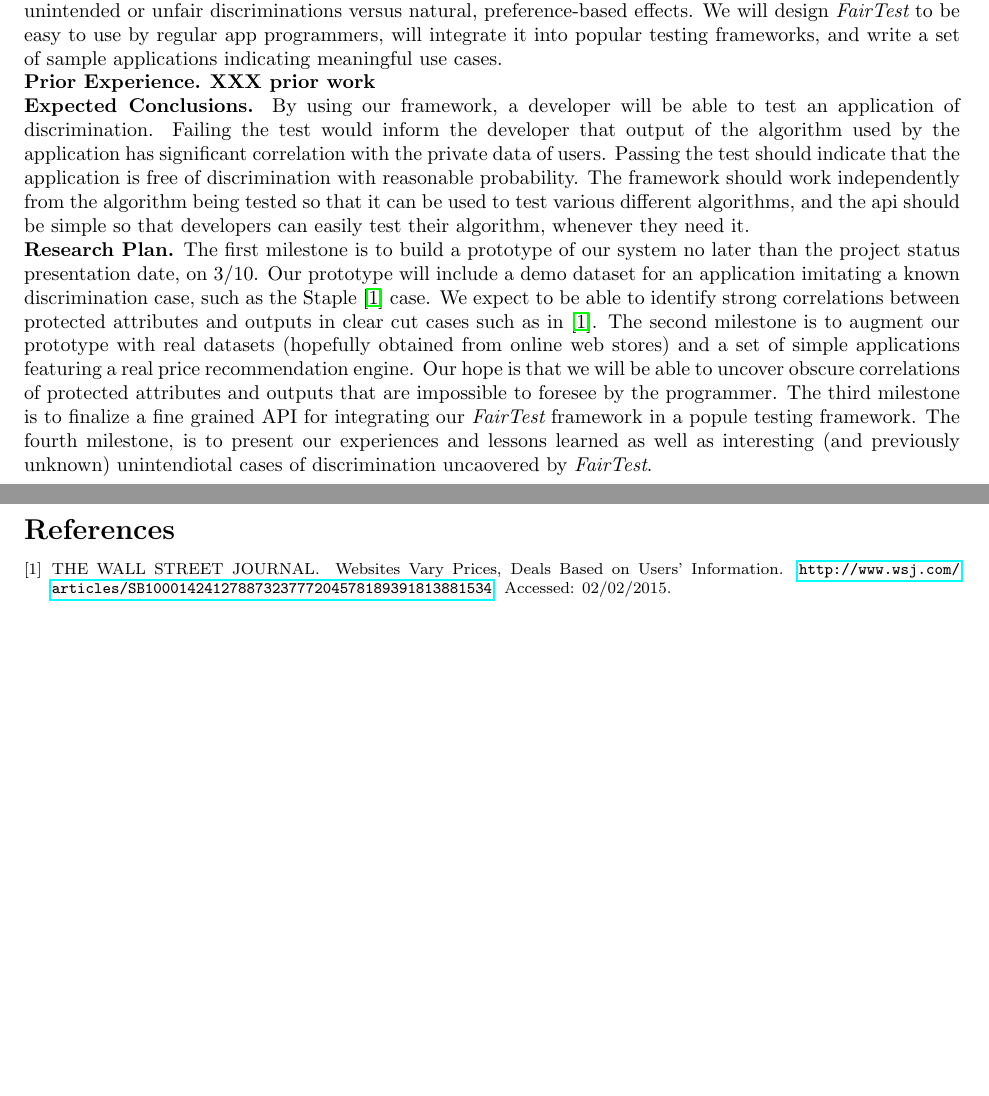
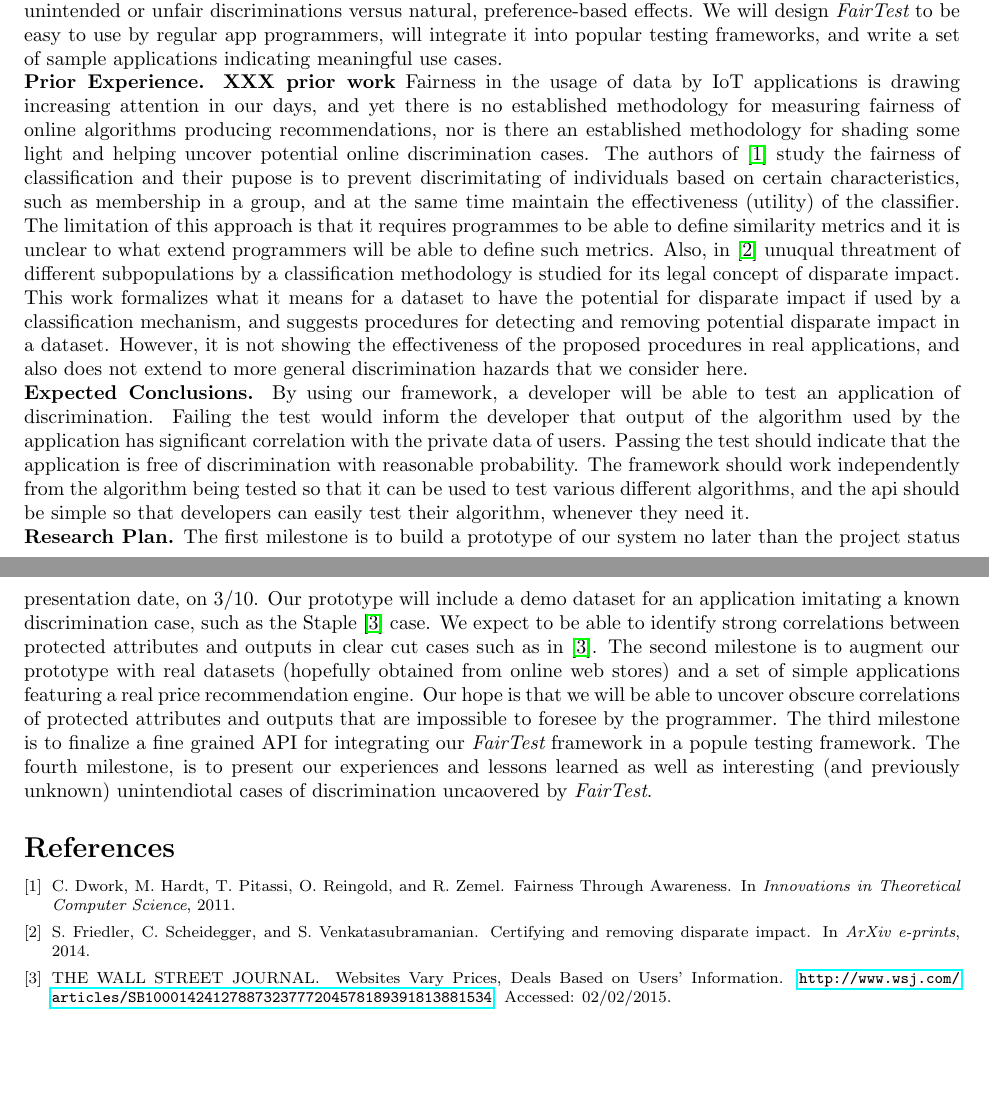
Before and after one commit to columbia/fairtest, a LaTeX document (whitepaper/whitepaper.tex): two parts of pages 1 and 2 of 2, joined at a grey line, cut so that both start at the same text, the shorter picture padded with empty space. Compiled offline with pdfLaTeX.

Commit message:
Draft for relates work

```diff
--- a/whitepaper/whitepaper.tex
+++ b/whitepaper/whitepaper.tex
@@ -53,6 +53,26 @@ indicating meaningful use cases.
 
 \heading{Prior Experience.}
 \xxx{prior work}
+Fairness in the usage of data by IoT applications is drawing
+increasing attention in our days, and yet there is no established methodology
+for measuring fairness of online algorithms producing recommendations, nor is
+there an established methodology for shading some light and helping uncover
+potential online discrimination cases.
+The authors of~\cite{Fairness} study the fairness of classification and their pupose is
+to prevent discrimitating of individuals based on certain characteristics, such as
+membership in a group, and at the same time maintain the effectiveness (utility)
+of the classifier. The limitation of this approach is that it requires programmes
+to be able to define similarity metrics and it is unclear to what extend programmers
+will be able to define such metrics.
+Also, in~\cite{DisparateImpact} unuqual threatment of different subpopulations by a
+classification methodology is studied for its legal concept of disparate impact.
+This work formalizes what it means for a dataset to have the
+potential for disparate impact if used by a classification mechanism,
+and suggests procedures for detecting and removing
+potential disparate impact in a dataset. However, it is not showing the
+effectiveness of the proposed procedures in real applications, and also does
+not extend to more general discrimination hazards that we consider here.
+
 
 \heading{Expected Conclusions.}
 By using our framework, a developer will be able to test an application of discrimination. Failing
```
Also changed, not shown: whitepaper/whitepaper.tex (1 more changed lines).
